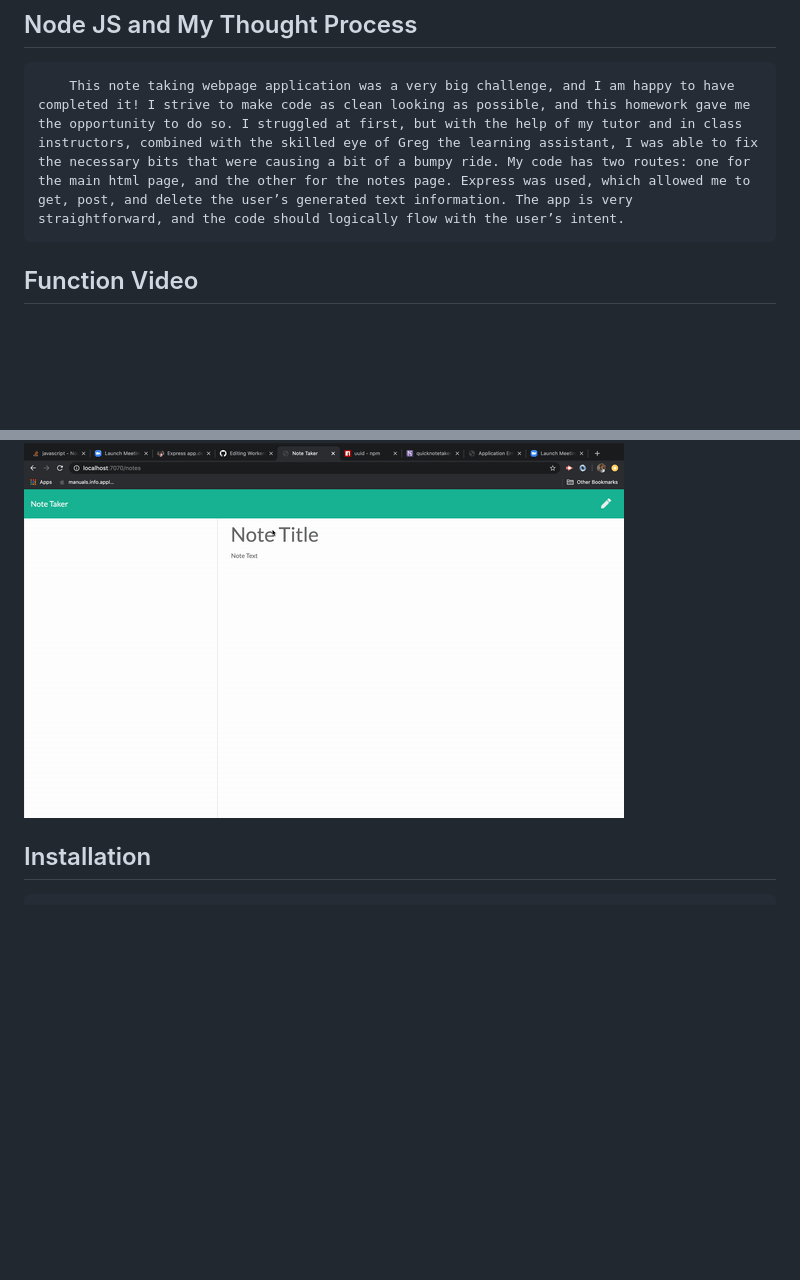
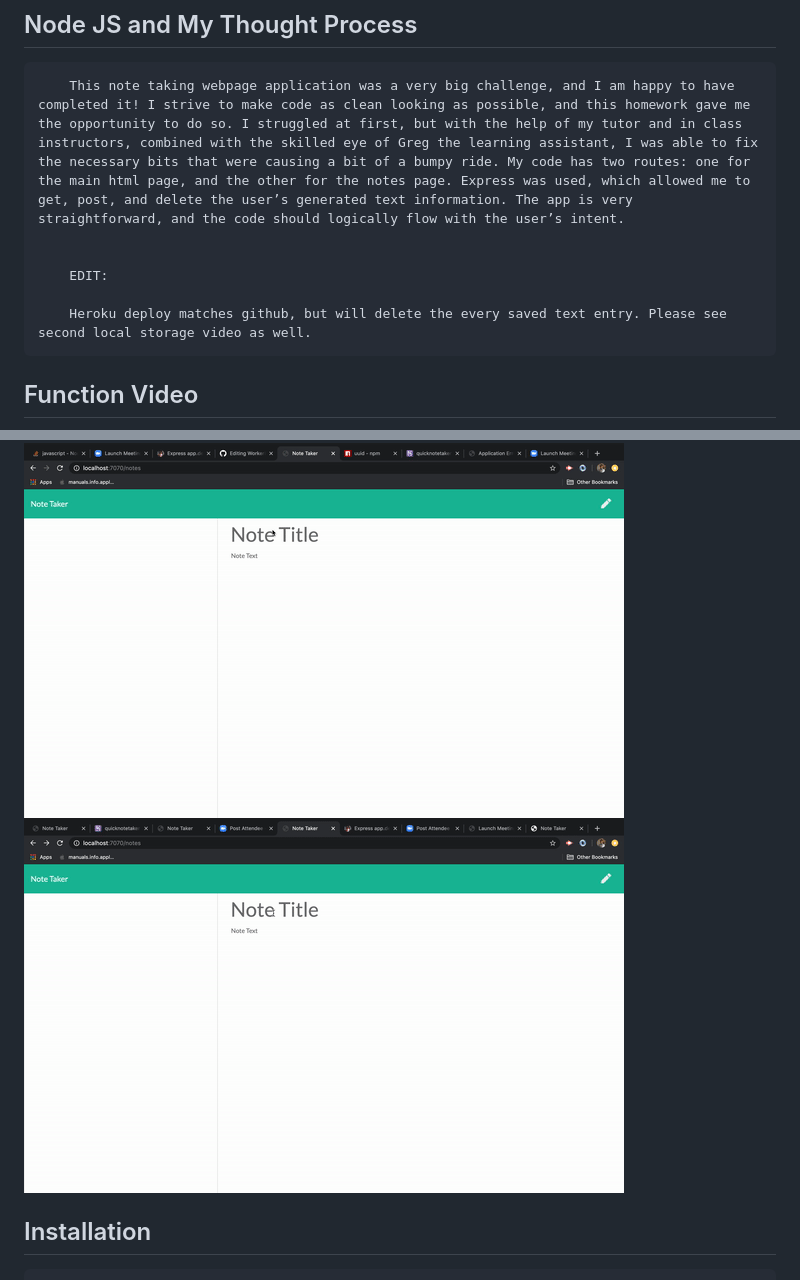
Before and after one commit to ErikDono/NoteTaker, a Markdown page: README.md, 2 parts joined by grey strips. GitHub-like rendering; pictures changed too: assets/localfunction.gif (added); blank space fills up the shorter version.

Commit message:
comments and local function video

````diff
--- a/README.md
+++ b/README.md
@@ -31,6 +31,11 @@
 ## Node JS and My Thought Process
 ```
     This note taking webpage application was a very big challenge, and I am happy to have completed it! I strive to make code as clean looking as possible, and this homework gave me the opportunity to do so. I struggled at first, but with the help of my tutor and in class instructors, combined with the skilled eye of Greg the learning assistant, I was able to fix the necessary bits that were causing a bit of a bumpy ride. My code has two routes: one for the main html page, and the other for the notes page. Express was used, which allowed me to get, post, and delete the user’s generated text information. The app is very straightforward, and the code should logically flow with the user’s intent.
+
+
+    EDIT:
+
+    Heroku deploy matches github, but will delete the every saved text entry. Please see second local storage video as well.
 ```
 
 
@@ -38,6 +43,7 @@
 ## Function Video
 
 ![FunctionVideo](/assets/function.gif)
+![LocalFunctionVideo](/assets/localfunction.gif)
 
 ## Installation
       This  uses Express and Fs, but you should just be able to run NPM Install
````
